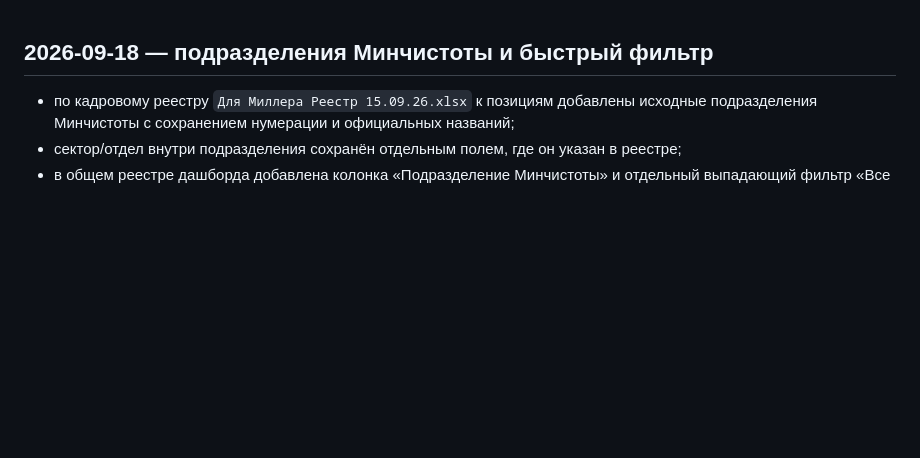
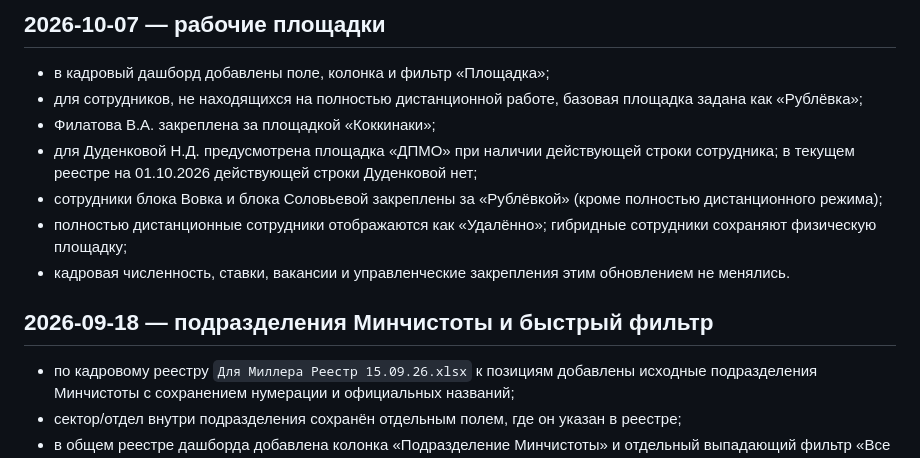
Before and after one commit to stepanMiller/kadry-dashboard, a Markdown page: CHANGELOG.md, the part around the change. Drawn GitHub-style; blank space fills up the shorter version.

Commit message:
Зафиксировать обновление рабочих площадок

```diff
--- a/CHANGELOG.md
+++ b/CHANGELOG.md
@@ -1,3 +1,13 @@
+## 2026-10-07 — рабочие площадки
+
+- в кадровый дашборд добавлены поле, колонка и фильтр «Площадка»;
+- для сотрудников, не находящихся на полностью дистанционной работе, базовая площадка задана как «Рублёвка»;
+- Филатова В.А. закреплена за площадкой «Коккинаки»;
+- для Дуденковой Н.Д. предусмотрена площадка «ДПМО» при наличии действующей строки сотрудника; в текущем реестре на 01.10.2026 действующей строки Дуденковой нет;
+- сотрудники блока Вовка и блока Соловьевой закреплены за «Рублёвкой» (кроме полностью дистанционного режима);
+- полностью дистанционные сотрудники отображаются как «Удалённо»; гибридные сотрудники сохраняют физическую площадку;
+- кадровая численность, ставки, вакансии и управленческие закрепления этим обновлением не менялись.
+
 ## 2026-09-18 — подразделения Минчистоты и быстрый фильтр
 
 - по кадровому реестру `Для Миллера Реестр 15.09.26.xlsx` к позициям добавлены исходные подразделения Минчистоты с сохранением нумерации и официальных названий;
```
